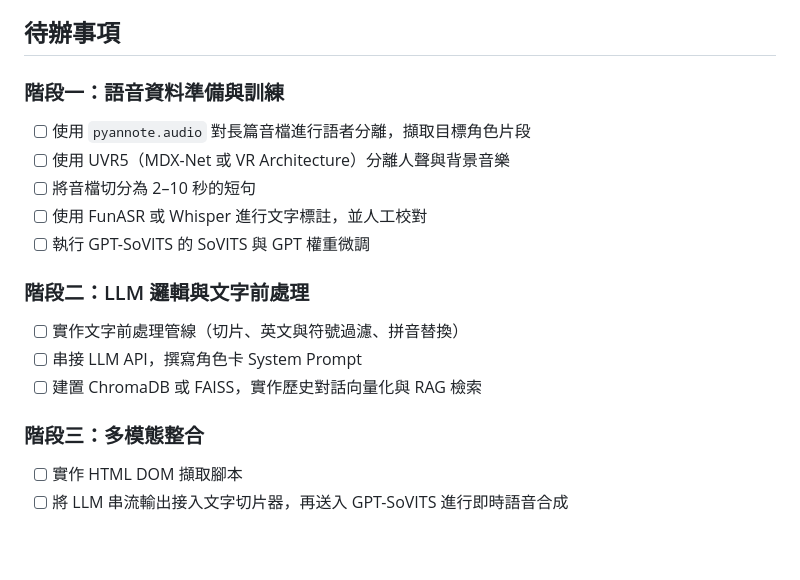
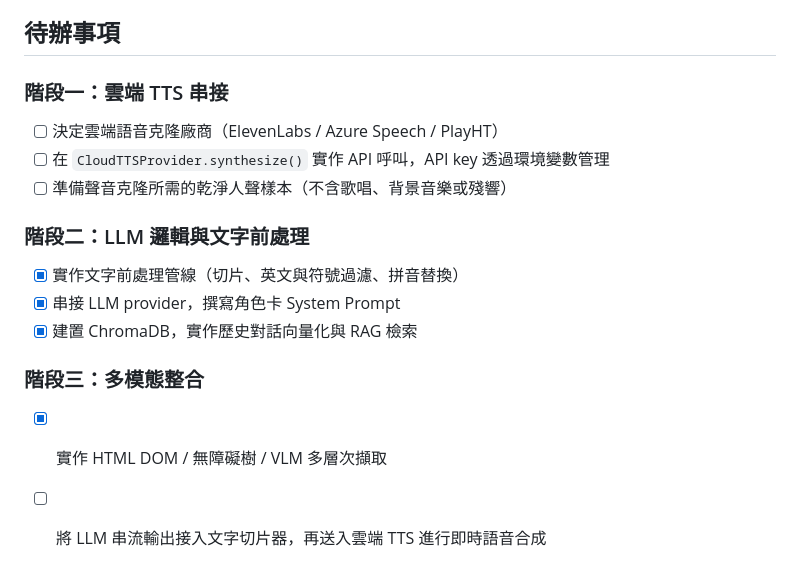
Before and after one commit to Sean20051212/my-ai-butler, a Markdown page: CLAUDE.md, the part around one of its changes. Rendered like a GitHub page.

```diff
--- a/CLAUDE.md
+++ b/CLAUDE.md
@@ -66,21 +52,19 @@ LLM 輸出包含過長段落、英文或特殊符號時，會造成 TTS 漏字
 
 ## 待辦事項
 
-### 階段一：語音資料準備與訓練
+### 階段一：雲端 TTS 串接
 
-- [ ] 使用 `pyannote.audio` 對長篇音檔進行語者分離，擷取目標角色片段
-- [ ] 使用 UVR5（MDX-Net 或 VR Architecture）分離人聲與背景音樂
-- [ ] 將音檔切分為 2–10 秒的短句
-- [ ] 使用 FunASR 或 Whisper 進行文字標註，並人工校對
-- [ ] 執行 GPT-SoVITS 的 SoVITS 與 GPT 權重微調
+- [ ] 決定雲端語音克隆廠商（ElevenLabs / Azure Speech / PlayHT）
+- [ ] 在 `CloudTTSProvider.synthesize()` 實作 API 呼叫，API key 透過環境變數管理
+- [ ] 準備聲音克隆所需的乾淨人聲樣本（不含歌唱、背景音樂或殘響）
 
 ### 階段二：LLM 邏輯與文字前處理
 
-- [ ] 實作文字前處理管線（切片、英文與符號過濾、拼音替換）
-- [ ] 串接 LLM API，撰寫角色卡 System Prompt
-- [ ] 建置 ChromaDB 或 FAISS，實作歷史對話向量化與 RAG 檢索
+- [x] 實作文字前處理管線（切片、英文與符號過濾、拼音替換）
+- [x] 串接 LLM provider，撰寫角色卡 System Prompt
+- [x] 建置 ChromaDB，實作歷史對話向量化與 RAG 檢索
 
 ### 階段三：多模態整合
 
-- [ ] 實作 HTML DOM 擷取腳本
-- [ ] 將 LLM 串流輸出接入文字切片器，再送入 GPT-SoVITS 進行即時語音合成
+- [x] 實作 HTML DOM / 無障礙樹 / VLM 多層次擷取
+- [ ] 將 LLM 串流輸出接入文字切片器，再送入雲端 TTS 進行即時語音合成
```
Also changed, not shown: other parts of CLAUDE.md (+16 -30 lines).
